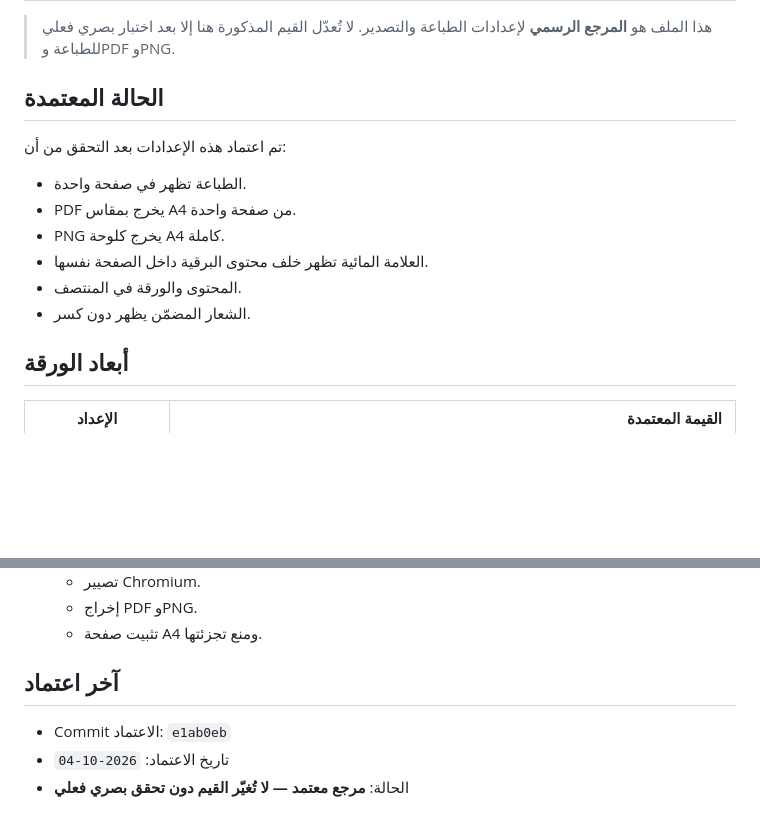
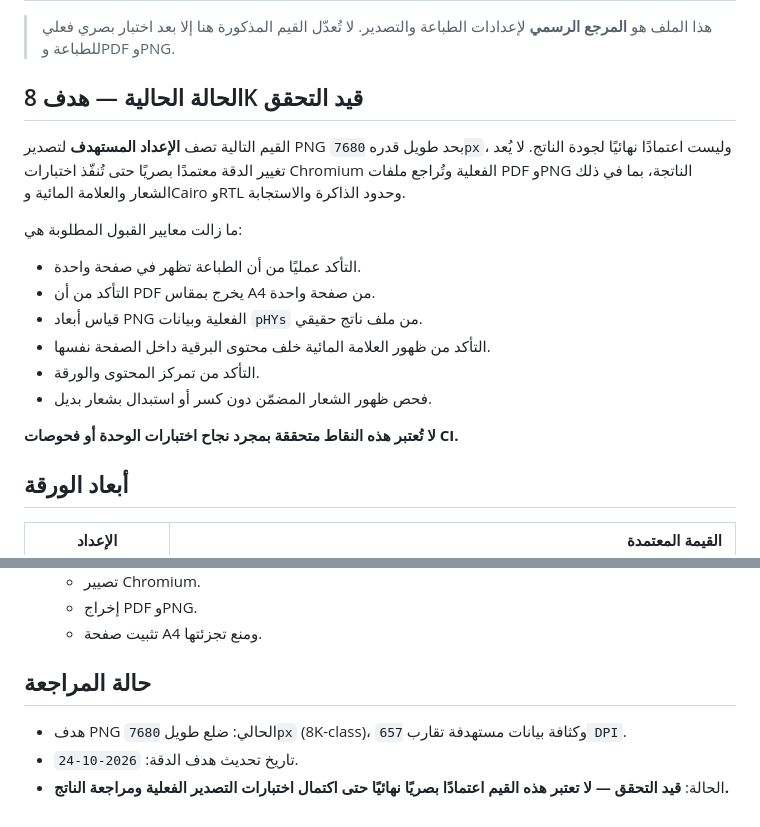
Before and after one commit to AbuNizar963/police-telegrams-platform, a Markdown page: docs/telegram-layout-reference.md, 2 parts joined by grey strips. Rendered like a GitHub page; blank space fills up the shorter version.

Commit message:
docs: mark 8K export target as pending validation

```diff
--- a/docs/telegram-layout-reference.md
+++ b/docs/telegram-layout-reference.md
@@ -2,16 +2,20 @@
 
 > هذا الملف هو **المرجع الرسمي** لإعدادات الطباعة والتصدير. لا تُعدّل القيم المذكورة هنا إلا بعد اختبار بصري فعلي للطباعة وPDF وPNG.
 
-## الحالة المعتمدة
+## الحالة الحالية — هدف 8K قيد التحقق
 
-تم اعتماد هذه الإعدادات بعد التحقق من أن:
+القيم التالية تصف **الإعداد المستهدف** لتصدير PNG بحد طويل قدره `7680px`، وليست اعتمادًا نهائيًا لجودة الناتج. لا يُعد تغيير الدقة معتمدًا بصريًا حتى تُنفّذ اختبارات Chromium الفعلية وتُراجع ملفات PDF وPNG الناتجة، بما في ذلك الشعار والعلامة المائية وCairo وRTL وحدود الذاكرة والاستجابة.
 
-- الطباعة تظهر في صفحة واحدة.
-- PDF يخرج بمقاس A4 من صفحة واحدة.
-- PNG يخرج كلوحة A4 كاملة.
-- العلامة المائية تظهر خلف محتوى البرقية داخل الصفحة نفسها.
-- المحتوى والورقة في المنتصف.
-- الشعار المضمّن يظهر دون كسر.
+ما زالت معايير القبول المطلوبة هي:
+
+- التأكد عمليًا من أن الطباعة تظهر في صفحة واحدة.
+- التأكد من أن PDF يخرج بمقاس A4 من صفحة واحدة.
+- قياس أبعاد PNG الفعلية وبيانات `pHYs` من ملف ناتج حقيقي.
+- التأكد من ظهور العلامة المائية خلف محتوى البرقية داخل الصفحة نفسها.
+- التأكد من تمركز المحتوى والورقة.
+- فحص ظهور الشعار المضمّن دون كسر أو استبدال بشعار بديل.
+
+**لا تُعتبر هذه النقاط متحققة بمجرد نجاح اختبارات الوحدة أو فحوصات CI.**
 
 ## أبعاد الورقة
 
@@ -146,8 +150,8 @@ body {
   - إخراج PDF وPNG.
   - تثبيت صفحة A4 ومنع تجزئتها.
 
-## آخر اعتماد
+## حالة المراجعة
 
-- Commit الاعتماد: `e1ab0eb`
-- تاريخ الاعتماد: `2026-10-04`
-- الحالة: **مرجع معتمد — لا تُغيّر القيم دون تحقق بصري فعلي**
+- هدف PNG الحالي: ضلع طويل `7680px` (8K-class)، وكثافة بيانات مستهدفة تقارب `657 DPI`.
+- تاريخ تحديث هدف الدقة: `2026-10-24`.
+- الحالة: **قيد التحقق — لا تعتبر هذه القيم اعتمادًا بصريًا نهائيًا حتى اكتمال اختبارات التصدير الفعلية ومراجعة الناتج.**
```
